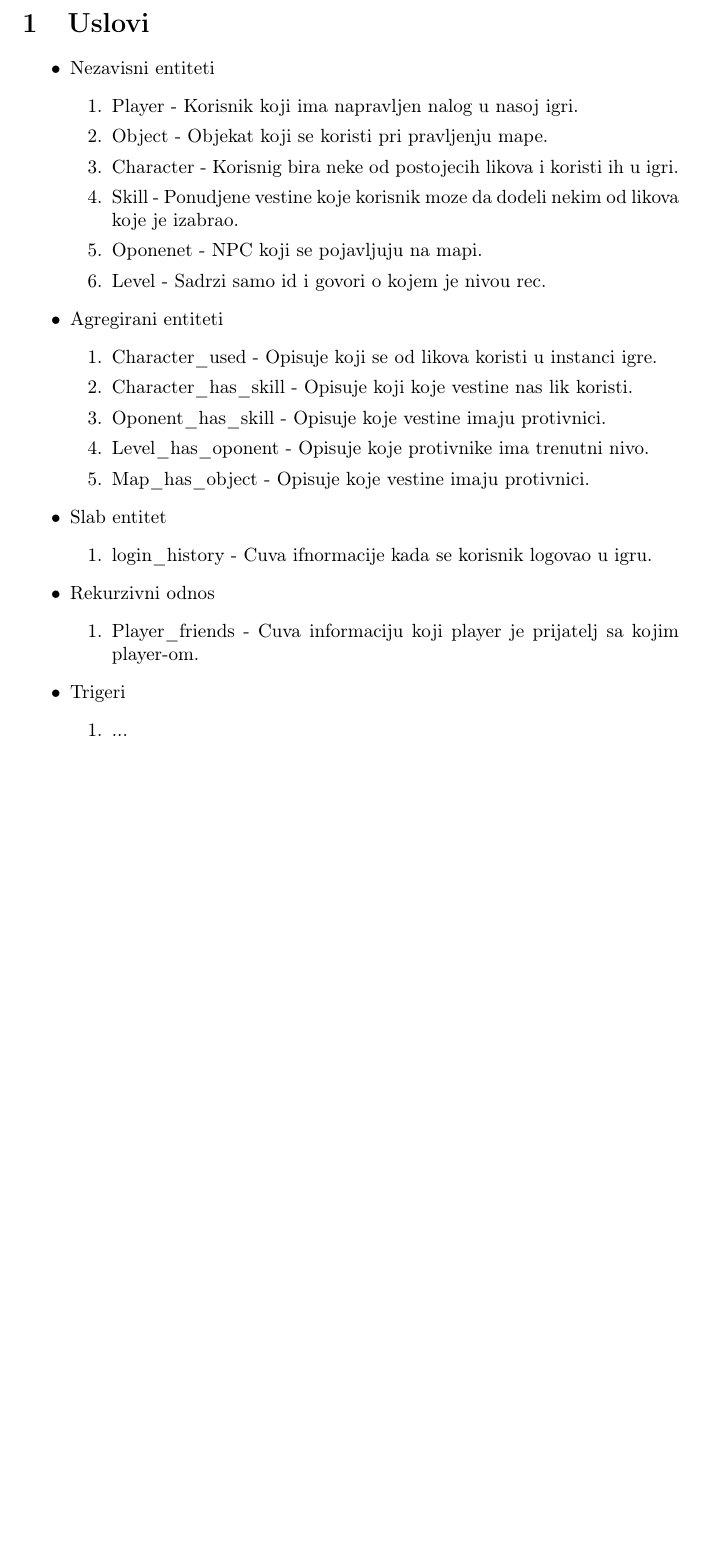
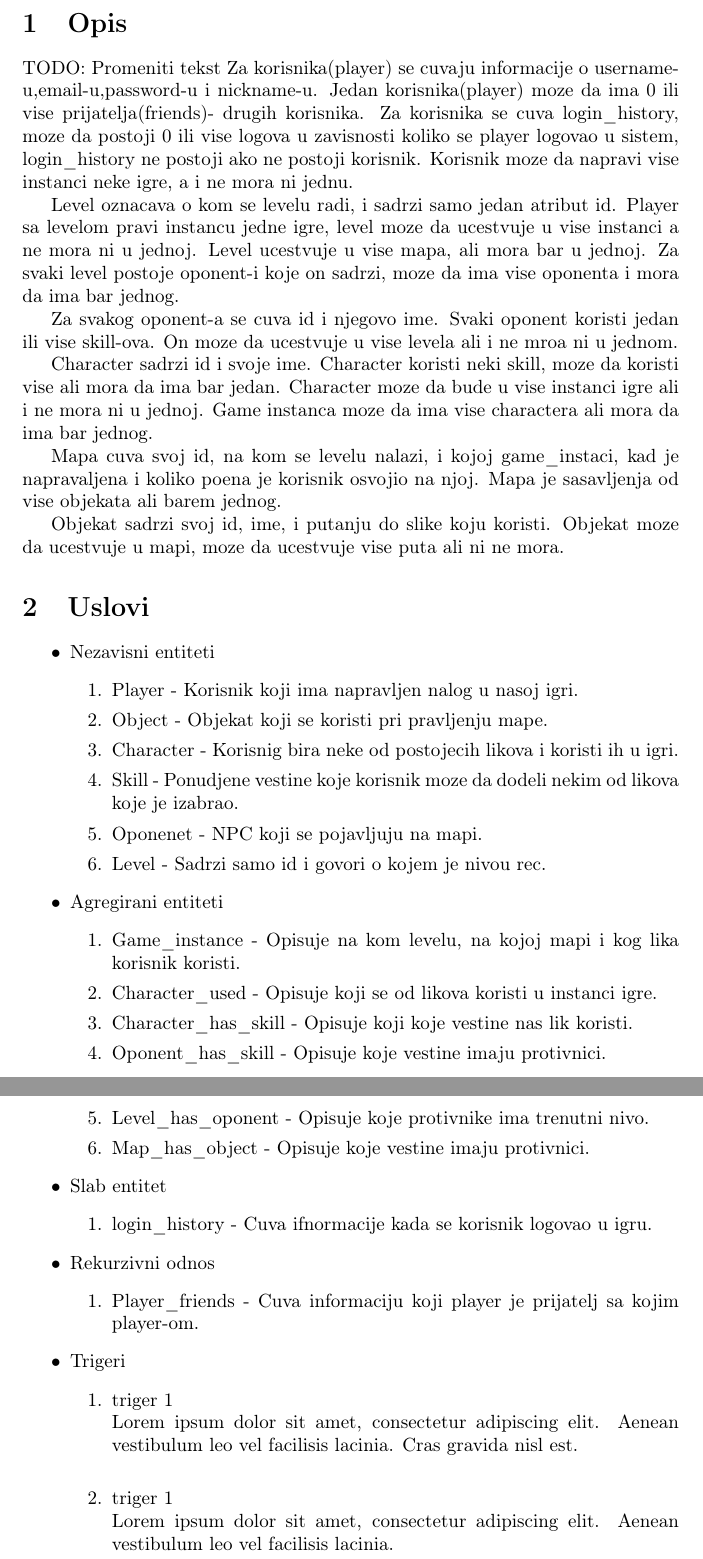
Before and after one commit to Grula/Online-Game-DB, a LaTeX document (online_game.tex): part of the page before the commit and two parts of pages 1 and 2 of 2 after it, the two joined at a grey line, cut at the place of the change, the shorter picture padded with empty space. Compiled offline with pdfLaTeX.

Commit message:
Popravljen dijagram, dodat opis domena

```diff
--- a/online_game.tex
+++ b/online_game.tex
@@ -3,6 +3,24 @@
 \usepackage[T1]{fontenc}
 
 \begin{document}
+
+\section {Opis}
+TODO: Promeniti tekst
+Za korisnika(player) se cuvaju informacije o username-u,email-u,password-u i nickname-u. Jedan korisnika(player) moze da ima 0 ili vise prijatelja(friends)- drugih korisnika.
+Za korisnika se cuva login\_history, moze da postoji 0 ili vise logova u zavisnosti koliko se player logovao u sistem, login\_history ne postoji ako ne postoji korisnik.
+Korisnik moze da napravi vise instanci neke igre, a i ne mora ni jednu.
+
+Level oznacava o kom se levelu radi, i sadrzi samo jedan atribut id. Player sa levelom pravi instancu jedne igre, level moze da ucestvuje u vise instanci a ne mora ni u jednoj.
+Level ucestvuje u vise mapa, ali mora bar u jednoj. Za svaki level postoje oponent-i koje on sadrzi, moze da ima vise oponenta i mora da ima bar jednog.
+
+Za svakog oponent-a se cuva id i njegovo ime. Svaki oponent koristi jedan ili vise skill-ova. On moze da ucestvuje u vise levela ali i ne mroa ni u jednom.
+
+Character sadrzi id i svoje ime. Character koristi neki skill, moze da koristi vise ali mora da ima bar jedan. Character moze da bude u vise instanci igre ali i ne mora ni u jednoj. Game instanca moze da ima vise charactera ali mora da ima bar jednog.
+
+Mapa cuva svoj id, na kom se levelu nalazi, i kojoj game\_instaci, kad je napravaljena i koliko poena je korisnik osvojio na njoj. Mapa je sasavljenja od vise objekata ali barem jednog.
+
+Objekat sadrzi svoj id, ime, i putanju do slike koju koristi. Objekat moze da ucestvuje u mapi, moze da ucestvuje vise puta ali ni ne mora.
+
 \section {Uslovi}
 
 \begin{itemize}
@@ -18,6 +36,7 @@
 
 \item Agregirani entiteti
 	\begin{enumerate}
+	\item Game\_instance - Opisuje na kom levelu, na kojoj mapi i kog lika korisnik koristi.
 	\item Character\_used - Opisuje koji se od likova koristi u instanci igre.
 	\item Character\_has\_skill - Opisuje koji koje vestine nas lik koristi.
 	\item Oponent\_has\_skill - Opisuje koje vestine imaju protivnici.
@@ -38,7 +57,12 @@
 
 \item Trigeri
 	\begin{enumerate}
-	\item ...
+	\item triger 1 \newline
+		Lorem ipsum dolor sit amet, consectetur adipiscing elit. Aenean vestibulum leo vel facilisis lacinia. Cras gravida nisl est. \newline
+
+	\item triger 1 \newline
+		Lorem ipsum dolor sit amet, consectetur adipiscing elit. Aenean vestibulum leo vel facilisis lacinia.
+
 	\end{enumerate}
 
 \end{itemize}
```
Also changed, not shown: online_game.pdf, 1 other file.
